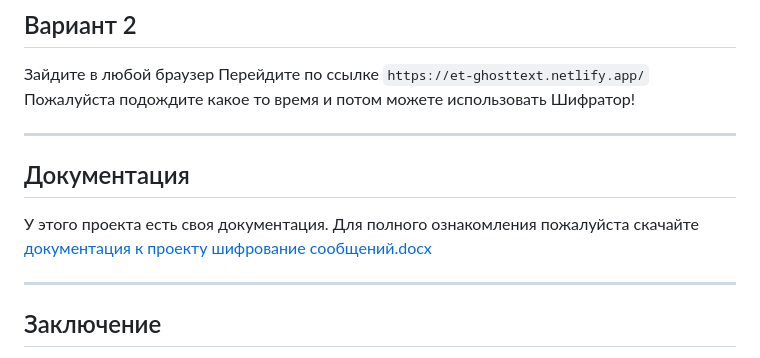
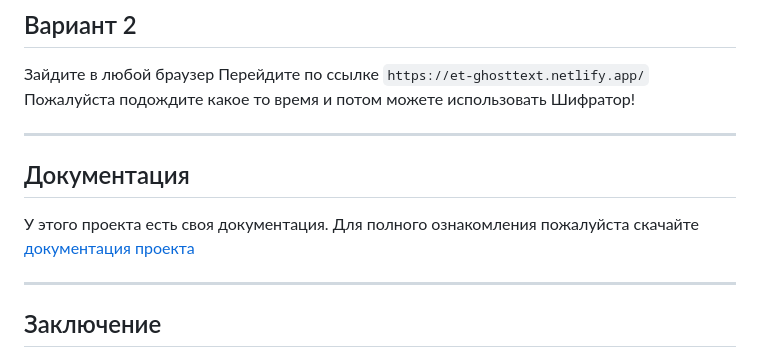
Before and after one commit to ET-VISUAL/GhostText, a Markdown page: README.md, the part around the change. GitHub-like rendering.

Commit message:
Update documantation

```diff
--- a/README.md
+++ b/README.md
@@ -65,7 +65,8 @@ Output: Hello, World!
 
 ## Документация
 У этого проекта есть своя документация. Для полного ознакомления пожалуйста скачайте
-[документация к проекту шифрование сообщений.docx](https://github.com/user-attachments/files/28464507/default.docx)
+[документация проекта](https://github.com/user-attachments/files/28550667/default.docx)
+
 
 
 ------------------------------------------------------------------------------------------------------------------------------------------------
```
